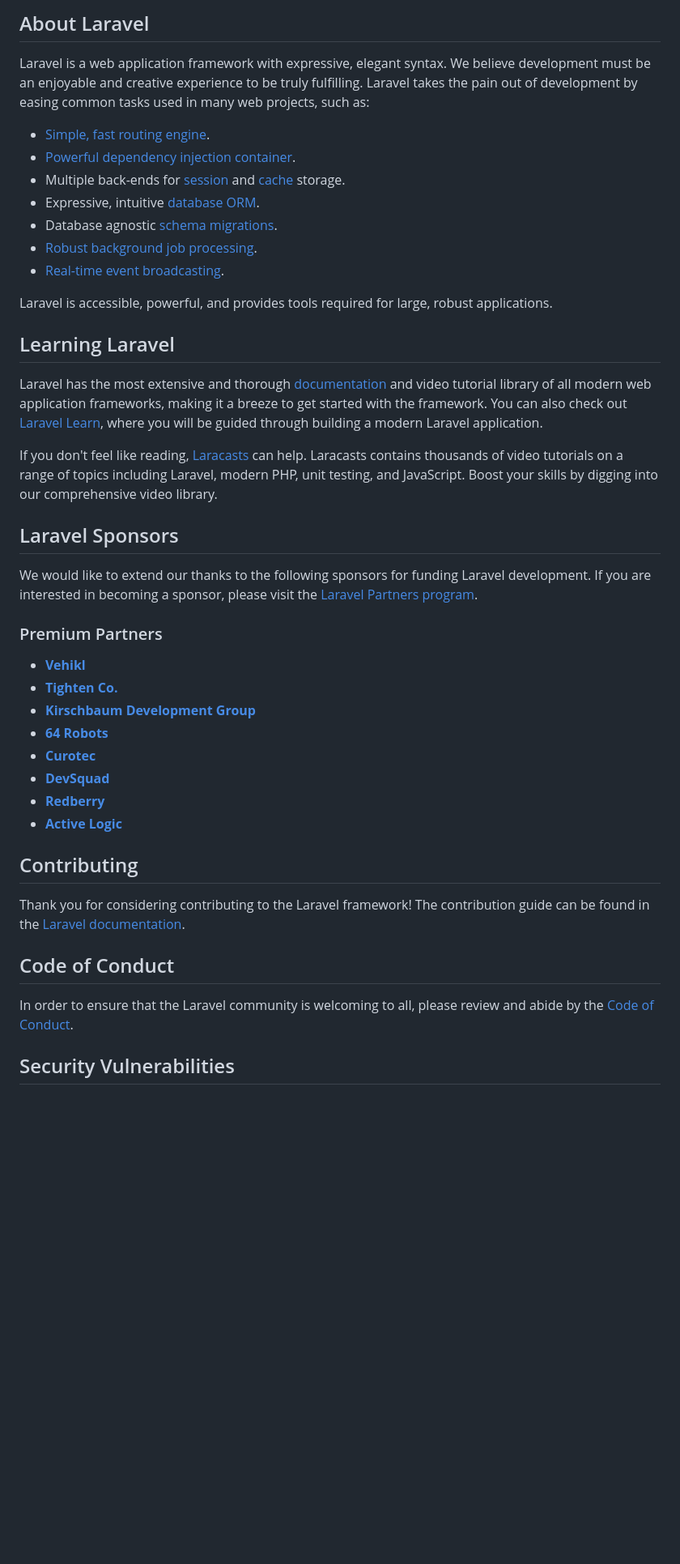
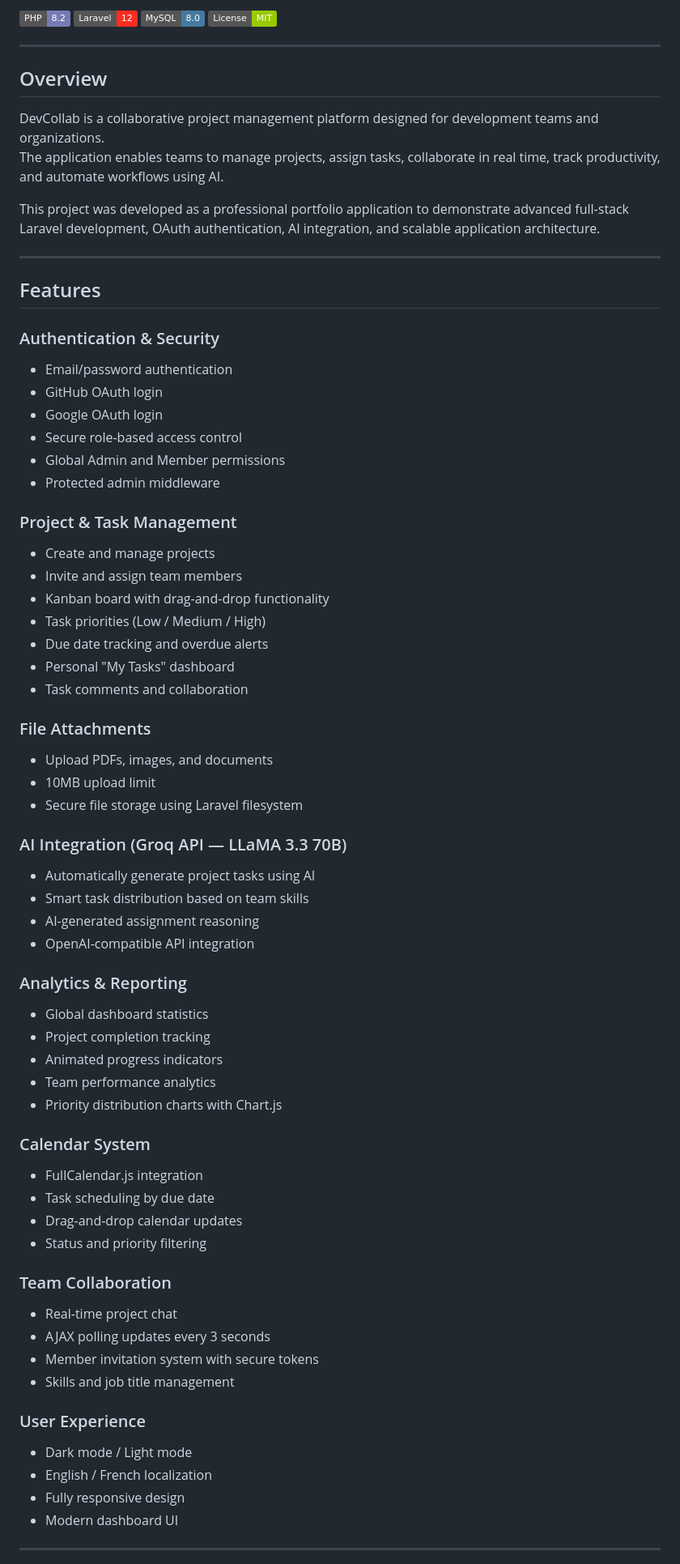
Before and after one commit to Marwa-El-faiz/DevCollab, a Markdown page: README.md, the part around one of its changes. Shown at 81% size. GitHub-like rendering; badges without logos; blank space fills up the shorter version.

```diff
--- a/README.md
+++ b/README.md
@@ -9,46 +4,74 @@
 
-## About Laravel
+![PHP](https://img.shields.io/badge/PHP-8.2-777BB4?style=flat&logo=php&logoColor=white)
+![Laravel](https://img.shields.io/badge/Laravel-12-FF2D20?style=flat&logo=laravel&logoColor=white)
+![MySQL](https://img.shields.io/badge/MySQL-8.0-4479A1?style=flat&logo=mysql&logoColor=white)
+![License](https://img.shields.io/badge/License-MIT-green?style=flat)
 
-Laravel is a web application framework with expressive, elegant syntax. We believe development must be an enjoyable and creative experience to be truly fulfilling. Laravel takes the pain out of development by easing common tasks used in many web projects, such as:
+---
 
-- [Simple, fast routing engine](https://laravel.com/docs/routing).
-- [Powerful dependency injection container](https://laravel.com/docs/container).
-- Multiple back-ends for [session](https://laravel.com/docs/session) and [cache](https://laravel.com/docs/cache) storage.
-- Expressive, intuitive [database ORM](https://laravel.com/docs/eloquent).
-- Database agnostic [schema migrations](https://laravel.com/docs/migrations).
-- [Robust background job processing](https://laravel.com/docs/queues).
-- [Real-time event broadcasting](https://laravel.com/docs/broadcasting).
+## Overview
 
-Laravel is accessible, powerful, and provides tools required for large, robust applications.
+DevCollab is a collaborative project management platform designed for development teams and organizations.
+The application enables teams to manage projects, assign tasks, collaborate in real time, track productivity, and automate workflows using AI.
 
-## Learning Laravel
+This project was developed as a professional portfolio application to demonstrate advanced full-stack Laravel development, OAuth authentication, AI integration, and scalable application architecture.
 
-Laravel has the most extensive and thorough [documentation](https://laravel.com/docs) and video tutorial library of all modern web application frameworks, making it a breeze to get started with the framework. You can also check out [Laravel Learn](https://laravel.com/learn), where you will be guided through building a modern Laravel application.
+---
 
-If you don't feel like reading, [Laracasts](https://laracasts.com) can help. Laracasts contains thousands of video tutorials on a range of topics including Laravel, modern PHP, unit testing, and JavaScript. Boost your skills by digging into our comprehensive video library.
+## Features
 
-## Laravel Sponsors
+### Authentication & Security
+- Email/password authentication
+- GitHub OAuth login
+- Google OAuth login
+- Secure role-based access control
+- Global Admin and Member permissions
+- Protected admin middleware
 
-We would like to extend our thanks to the following sponsors for funding Laravel development. If you are interested in becoming a sponsor, please visit the [Laravel Partners program](https://partners.laravel.com).
+### Project & Task Management
+- Create and manage projects
+- Invite and assign team members
+- Kanban board with drag-and-drop functionality
+- Task priorities (Low / Medium / High)
+- Due date tracking and overdue alerts
+- Personal "My Tasks" dashboard
+- Task comments and collaboration
 
-### Premium Partners
+### File Attachments
+- Upload PDFs, images, and documents
+- 10MB upload limit
+- Secure file storage using Laravel filesystem
 
-- **[Vehikl](https://vehikl.com)**
-- **[Tighten Co.](https://tighten.co)**
-- **[Kirschbaum Development Group](https://kirschbaumdevelopment.com)**
-- **[64 Robots](https://64robots.com)**
-- **[Curotec](https://www.curotec.com/services/technologies/laravel)**
-- **[DevSquad](https://devsquad.com/hire-laravel-developers)**
-- **[Redberry](https://redberry.international/laravel-development)**
-- **[Active Logic](https://activelogic.com)**
+### AI Integration (Groq API — LLaMA 3.3 70B)
+- Automatically generate project tasks using AI
+- Smart task distribution based on team skills
+- AI-generated assignment reasoning
+- OpenAI-compatible API integration
 
-## Contributing
+### Analytics & Reporting
+- Global dashboard statistics
+- Project completion tracking
+- Animated progress indicators
+- Team performance analytics
+- Priority distribution charts with Chart.js
 
-Thank you for considering contributing to the Laravel framework! The contribution guide can be found in the [Laravel documentation](https://laravel.com/docs/contributions).
+### Calendar System
+- FullCalendar.js integration
+- Task scheduling by due date
+- Drag-and-drop calendar updates
+- Status and priority filtering
 
-## Code of Conduct
+### Team Collaboration
+- Real-time project chat
+- AJAX polling updates every 3 seconds
+- Member invitation system with secure tokens
+- Skills and job title management
 
-In order to ensure that the Laravel community is welcoming to all, please review and abide by the [Code of Conduct](https://laravel.com/docs/contributions#code-of-conduct).
+### User Experience
+- Dark mode / Light mode
+- English / French localization
+- Fully responsive design
+- Modern dashboard UI
 
-## Security Vulnerabilities
+---
 
```
Also changed, not shown: other parts of README.md (+168 -9 lines).
